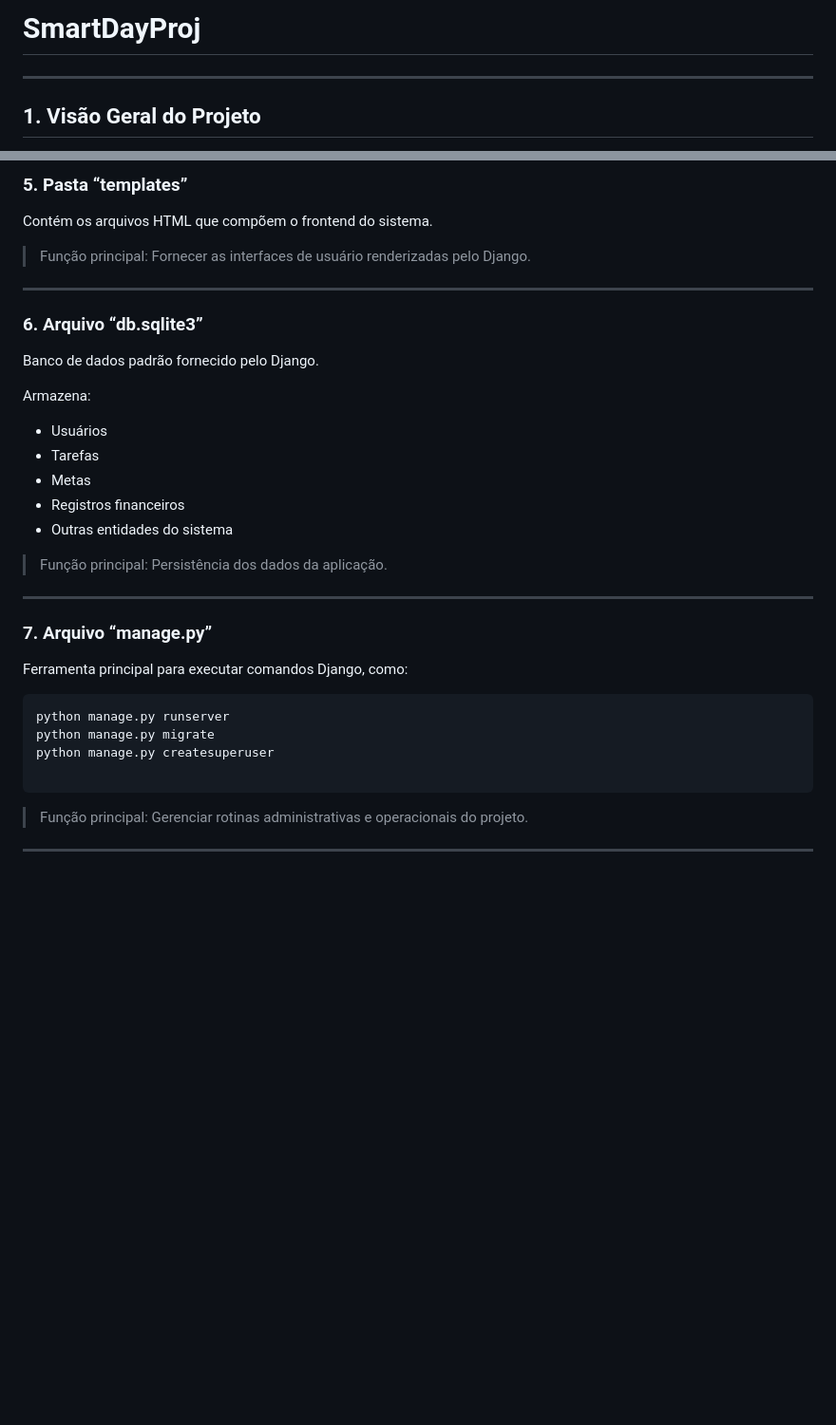
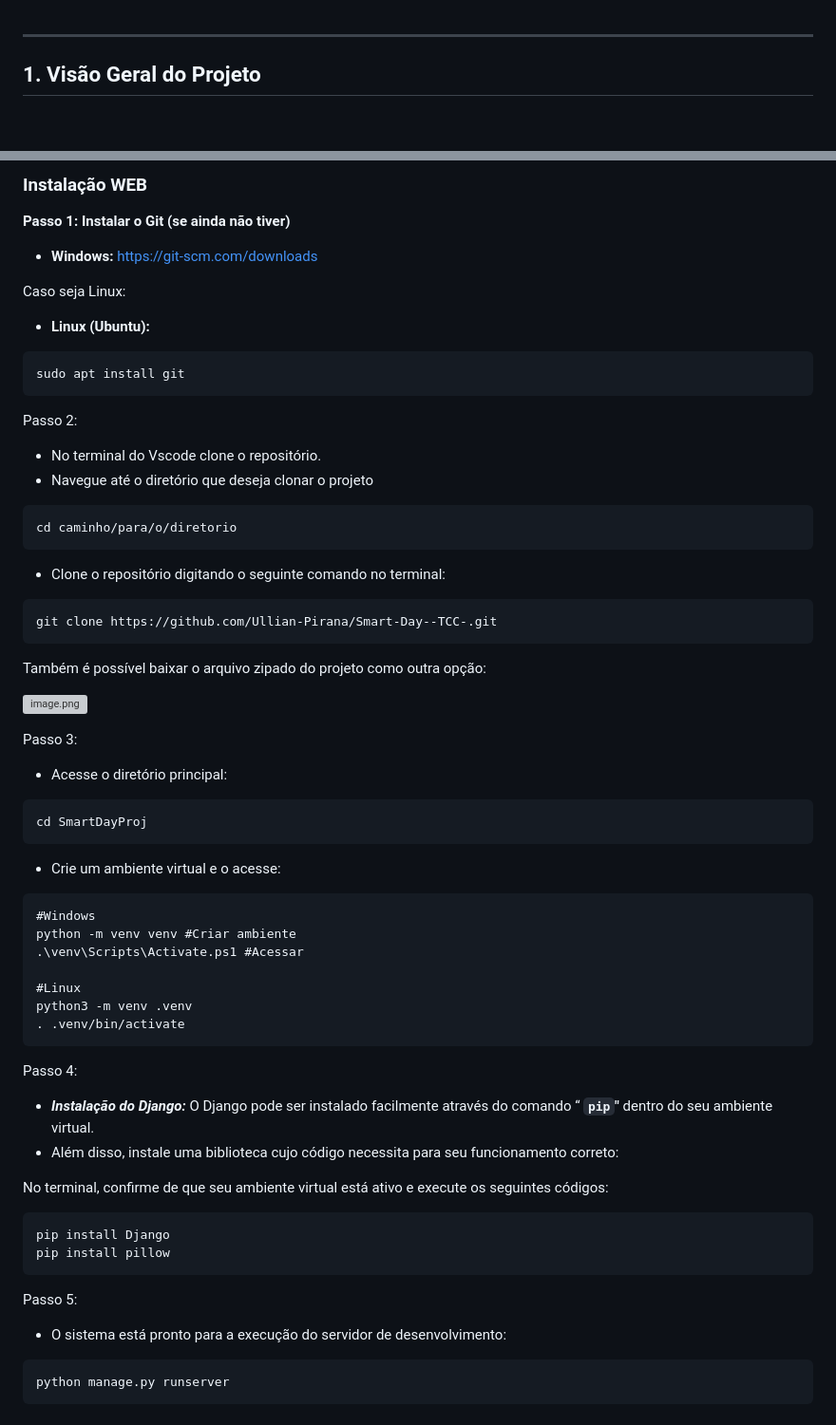
Before and after one commit to Ullian-Pirana/Smart-Day--TCC-, a Markdown page: README.md, 2 parts joined by grey strips. Shown at 95% size. Rendered like a GitHub page; blank space fills up the shorter version; grey boxes are pictures that could not be loaded.

Commit message:
Revise README for project structure and installation
Updated the README to improve project structure documentation and installation instructions.

````diff
--- a/README.md
+++ b/README.md
@@ -1,5 +1,3 @@
-# **SmartDayProj**
-
 ---
 
 ## 1. **Visão Geral do Projeto**
@@ -175,42 +184,73 @@ static/
 
-### **5. Pasta “templates”**
+### Instalação WEB
 
-Contém os arquivos HTML que compõem o frontend do sistema.
+**Passo 1: Instalar o Git (se ainda não tiver)**
 
-> Função principal: Fornecer as interfaces de usuário renderizadas pelo Django.
->
+- **Windows:** https://git-scm.com/downloads
 
----
+Caso seja Linux:
 
-### **6. Arquivo “db.sqlite3”**
+- **Linux (Ubuntu):**
 
-Banco de dados padrão fornecido pelo Django.
-
-Armazena:
-
-- Usuários
-- Tarefas
-- Metas
-- Registros financeiros
-- Outras entidades do sistema
-
-> Função principal: Persistência dos dados da aplicação.
->
-
----
-
-### **7. Arquivo “manage.py”**
-
-Ferramenta principal para executar comandos Django, como:
-
-```
-python manage.py runserver
-python manage.py migrate
-python manage.py createsuperuser
-
+```html
+sudo apt install git
 ```
 
-> Função principal: Gerenciar rotinas administrativas e operacionais do projeto.
->
+Passo 2:
 
----
+- No terminal do Vscode clone o repositório.
+- Navegue até o diretório que deseja clonar o projeto
+
+```html
+cd caminho/para/o/diretorio
+```
+
+- Clone o repositório digitando o seguinte comando no terminal:
+
+```html
+git clone https://github.com/Ullian-Pirana/Smart-Day--TCC-.git
+```
+
+Também é possível baixar o arquivo zipado do projeto como outra opção:
+
+![image.png](attachment:da2b80ea-60d3-40b6-bc62-4df3d0ca39b5:image.png)
+
+Passo 3:
+
+- Acesse o diretório principal:
+
+```html
+cd SmartDayProj
+```
+
+- Crie um ambiente virtual  e o acesse:
+
+```html
+#Windows
+python -m venv venv #Criar ambiente
+.\venv\Scripts\Activate.ps1 #Acessar
+
+#Linux
+python3 -m venv .venv
+. .venv/bin/activate
+```
+
+Passo 4:
+
+- ***Instalação do Django:*** O Django pode ser instalado facilmente através do comando “ **`pip`"** dentro do seu ambiente virtual.
+- Além disso, instale uma biblioteca cujo código necessita para seu funcionamento correto:
+
+No terminal, confirme de que seu ambiente virtual está ativo e execute os seguintes códigos:
+
+```powershell
+pip install Django
+pip install pillow
+```
+
+Passo 5:
+
+- O sistema está pronto para a execução do servidor de desenvolvimento:
+
+```powershell
+python manage.py runserver
+```
````
Also changed, not shown: other parts of README.md (+78 -67 lines).
